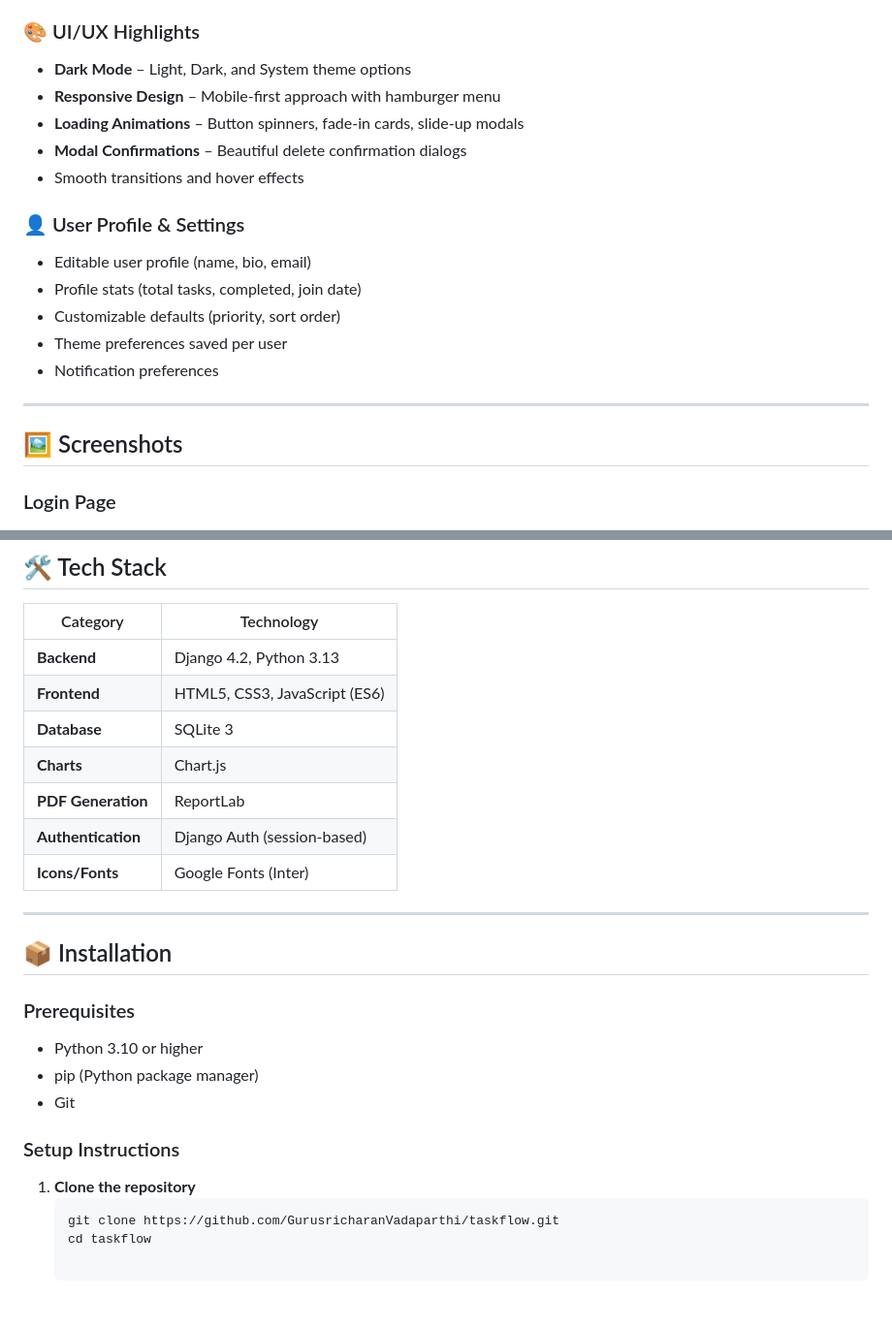
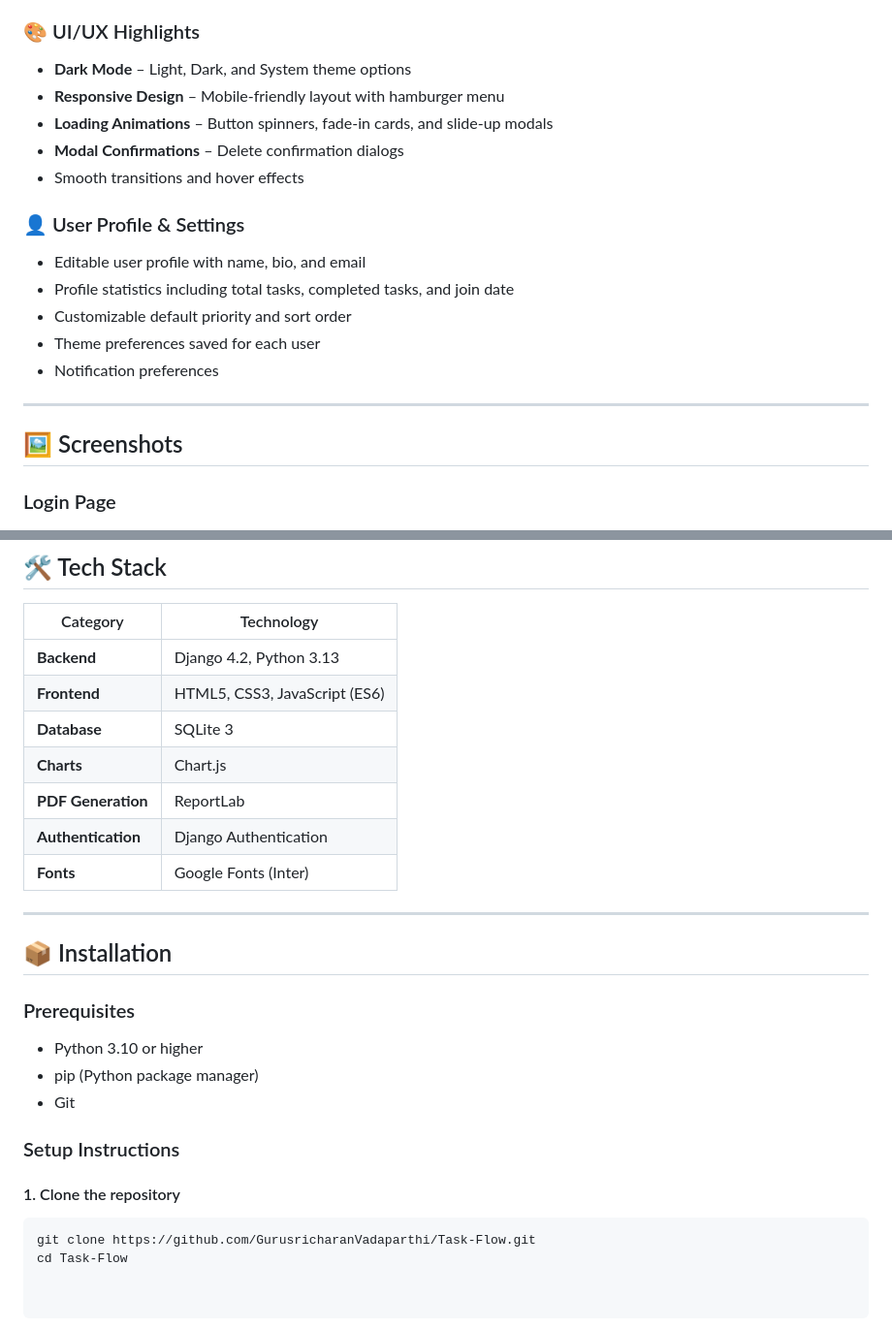
Before and after one commit to GurusricharanVadaparthi/Task-Flow, a Markdown page: README.md, 2 parts joined by grey strips. Shown at 97% size. Drawn GitHub-style.

````diff
--- a/README.md
+++ b/README.md
@@ -68,14 +77,15 @@
 - **Dark Mode** – Light, Dark, and System theme options
-- **Responsive Design** – Mobile-first approach with hamburger menu
-- **Loading Animations** – Button spinners, fade-in cards, slide-up modals
-- **Modal Confirmations** – Beautiful delete confirmation dialogs
+- **Responsive Design** – Mobile-friendly layout with hamburger menu
+- **Loading Animations** – Button spinners, fade-in cards, and slide-up modals
+- **Modal Confirmations** – Delete confirmation dialogs
 - Smooth transitions and hover effects
 
 ### 👤 User Profile & Settings
-- Editable user profile (name, bio, email)
-- Profile stats (total tasks, completed, join date)
-- Customizable defaults (priority, sort order)
-- Theme preferences saved per user
+
+- Editable user profile with name, bio, and email
+- Profile statistics including total tasks, completed tasks, and join date
+- Customizable default priority and sort order
+- Theme preferences saved for each user
 - Notification preferences
 
 ---
@@ -83,6 +93,7 @@
 ## 🖼️ Screenshots
 
 ### Login Page
+
 ![Login Page](screenshots/login.png)
 
 ### Dashboard
@@ -100,27 +114,29 @@
 ## 🛠️ Tech Stack
 
 | Category | Technology |
-|----------|-----------|
+|----------|------------|
 | **Backend** | Django 4.2, Python 3.13 |
 | **Frontend** | HTML5, CSS3, JavaScript (ES6) |
 | **Database** | SQLite 3 |
 | **Charts** | Chart.js |
 | **PDF Generation** | ReportLab |
-| **Authentication** | Django Auth (session-based) |
-| **Icons/Fonts** | Google Fonts (Inter) |
+| **Authentication** | Django Authentication |
+| **Fonts** | Google Fonts (Inter) |
 
 ---
 
 ## 📦 Installation
 
 ### Prerequisites
+
 - Python 3.10 or higher
 - pip (Python package manager)
 - Git
 
 ### Setup Instructions
 
-1. **Clone the repository**
-   ```bash
-   git clone https://github.com/GurusricharanVadaparthi/taskflow.git
-   cd taskflow
+#### 1. Clone the repository
+
+```bash
+git clone https://github.com/GurusricharanVadaparthi/Task-Flow.git
+cd Task-Flow
````
Also changed, not shown: other parts of README.md (+40 -28 lines).
